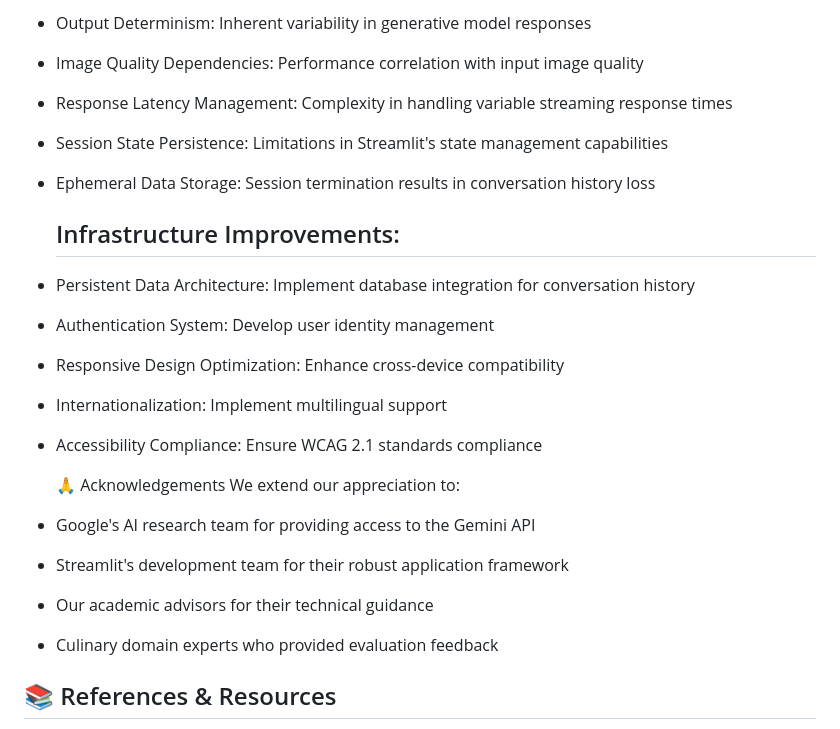
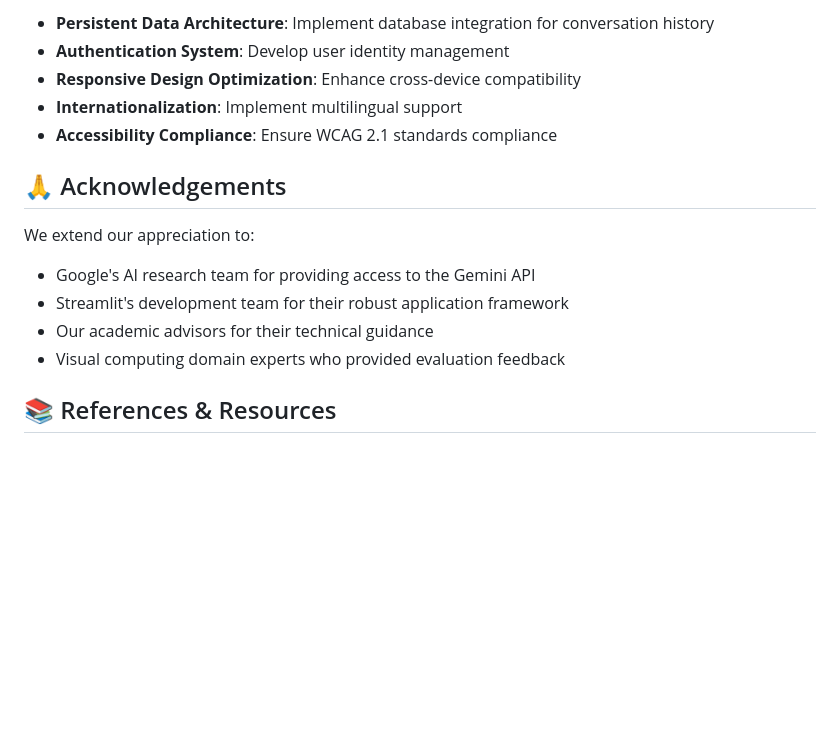
Before and after one commit to VikenHadavani/SGP_LLM_2025, a Markdown page: README.md, the part around the change printed below. Drawn GitHub-style; blank space fills up the shorter version.

```diff
--- a/README.md
+++ b/README.md
@@ -110,29 +113,17 @@ Our system follows a modern microservices architecture:
 
-- Output Determinism: Inherent variability in generative model responses
-- Image Quality Dependencies: Performance correlation with input image quality
-- Response Latency Management: Complexity in handling variable streaming response times
-- Session State Persistence: Limitations in Streamlit's state management capabilities
-- Ephemeral Data Storage: Session termination results in conversation history loss
+- **Persistent Data Architecture**: Implement database integration for conversation history
+- **Authentication System**: Develop user identity management
+- **Responsive Design Optimization**: Enhance cross-device compatibility
+- **Internationalization**: Implement multilingual support
+- **Accessibility Compliance**: Ensure WCAG 2.1 standards compliance
 
-  ## Infrastructure Improvements:
-
-- Persistent Data Architecture: Implement database integration for conversation history
-- Authentication System: Develop user identity management
-- Responsive Design Optimization: Enhance cross-device compatibility
-- Internationalization: Implement multilingual support
-- Accessibility Compliance: Ensure WCAG 2.1 standards compliance
-
-
-
-  🙏 Acknowledgements
+## 🙏 Acknowledgements
 We extend our appreciation to:
 
 - Google's AI research team for providing access to the Gemini API
 - Streamlit's development team for their robust application framework
 - Our academic advisors for their technical guidance
-- Culinary domain experts who provided evaluation feedback
-
-
+- Visual computing domain experts who provided evaluation feedback
 
 ## 📚 References & Resources
 - [Streamlit Documentation](https://docs.streamlit.io/)
```
Also changed, not shown: other parts of README.md (+52 -51 lines).
